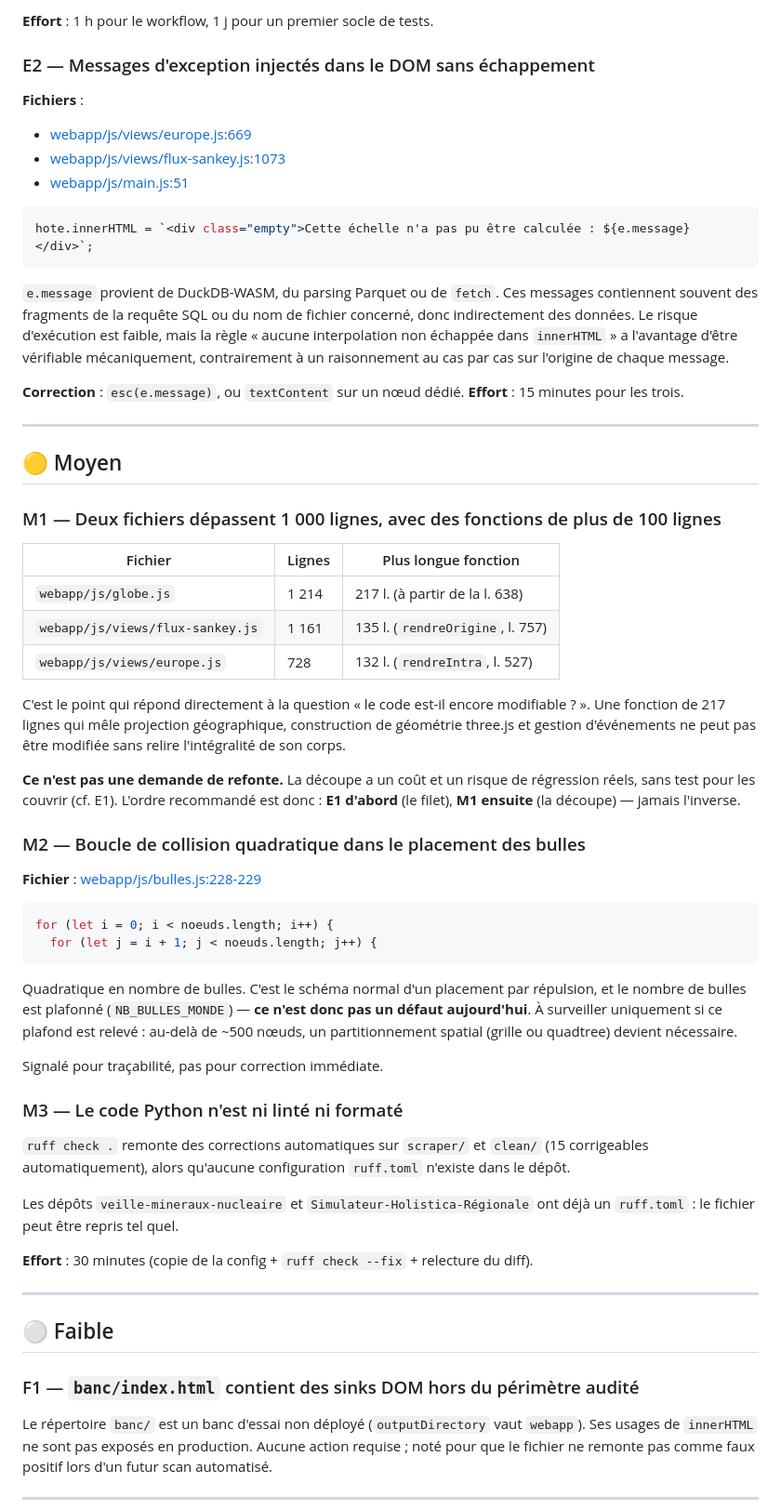
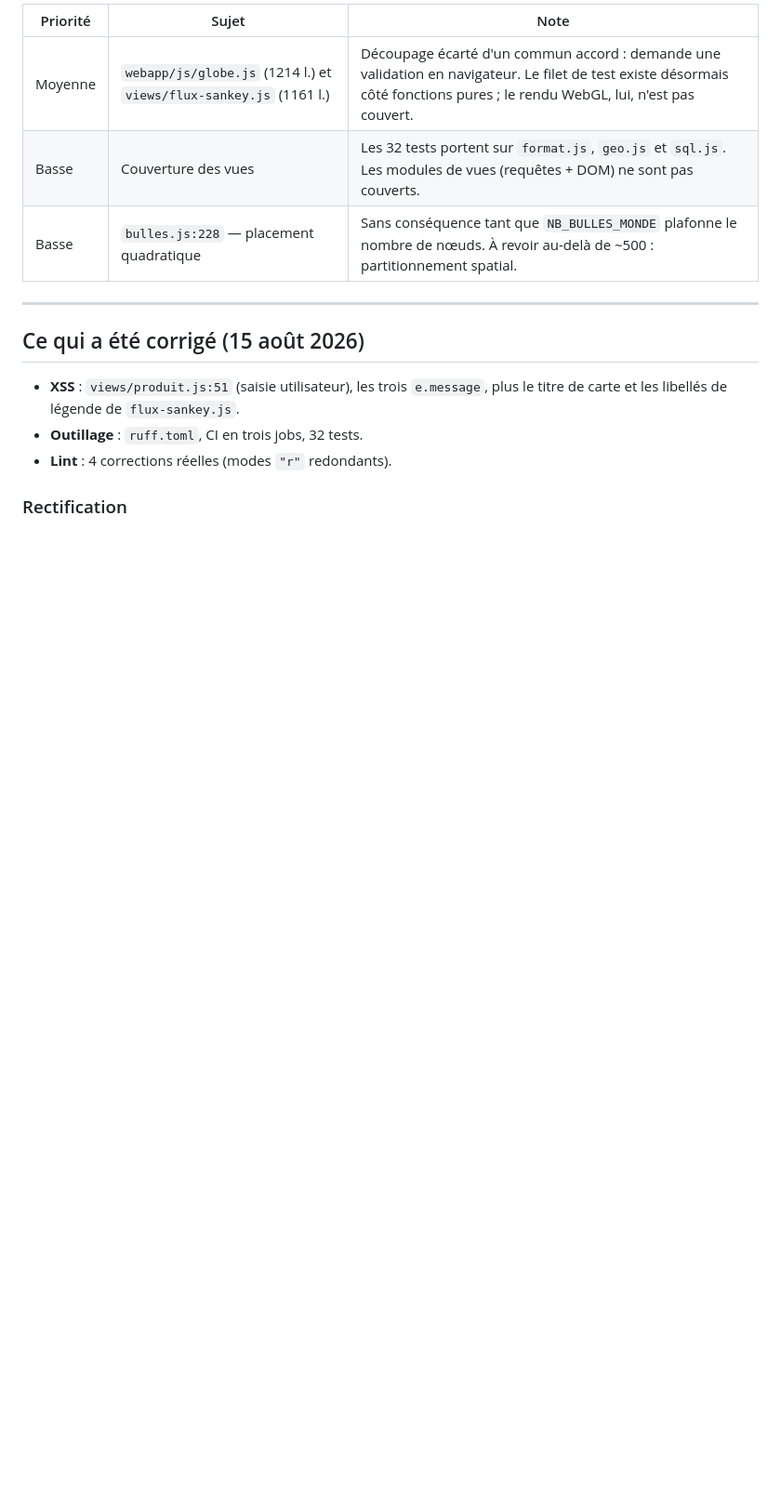
Before and after one commit to Este34/pipeline-comtrade, a Markdown page: AUDIT.md, the part around one of its changes. Shown at 93% size. Rendered like a GitHub page; blank space fills up the shorter version.

````diff
--- a/AUDIT.md
+++ b/AUDIT.md
@@ -81,80 +83,17 @@ uniquement à l'œil, dans le navigateur, sur les scénarios auxquels on pense.
-**Effort** : 1 h pour le workflow, 1 j pour un premier socle de tests.
-
-### E2 — Messages d'exception injectés dans le DOM sans échappement
-
-**Fichiers** :
-- [webapp/js/views/europe.js:669](webapp/js/views/europe.js#L669)
-- [webapp/js/views/flux-sankey.js:1073](webapp/js/views/flux-sankey.js#L1073)
-- [webapp/js/main.js:51](webapp/js/main.js#L51)
-
-```js
-hote.innerHTML = `<div class="empty">Cette échelle n'a pas pu être calculée : ${e.message}</div>`;
-```
-
-`e.message` provient de DuckDB-WASM, du parsing Parquet ou de `fetch`. Ces messages contiennent
-souvent des fragments de la requête SQL ou du nom de fichier concerné, donc indirectement des
-données. Le risque d'exécution est faible, mais la règle « aucune interpolation non échappée
-dans `innerHTML` » a l'avantage d'être vérifiable mécaniquement, contrairement à un raisonnement
-au cas par cas sur l'origine de chaque message.
-
-**Correction** : `esc(e.message)`, ou `textContent` sur un nœud dédié.
-**Effort** : 15 minutes pour les trois.
+| Priorité | Sujet | Note |
+|---|---|---|
+| Moyenne | `webapp/js/globe.js` (1214 l.) et `views/flux-sankey.js` (1161 l.) | Découpage écarté d'un commun accord : demande une validation en navigateur. Le filet de test existe désormais côté fonctions pures ; le rendu WebGL, lui, n'est pas couvert. |
+| Basse | Couverture des vues | Les 32 tests portent sur `format.js`, `geo.js` et `sql.js`. Les modules de vues (requêtes + DOM) ne sont pas couverts. |
+| Basse | `bulles.js:228` — placement quadratique | Sans conséquence tant que `NB_BULLES_MONDE` plafonne le nombre de nœuds. À revoir au-delà de ~500 : partitionnement spatial. |
 
 ---
 
-## 🟡 Moyen
+## Ce qui a été corrigé (15 août 2026)
 
-### M1 — Deux fichiers dépassent 1 000 lignes, avec des fonctions de plus de 100 lignes
+- **XSS** : `views/produit.js:51` (saisie utilisateur), les trois `e.message`, plus le titre de
+  carte et les libellés de légende de `flux-sankey.js`.
+- **Outillage** : `ruff.toml`, CI en trois jobs, 32 tests.
+- **Lint** : 4 corrections réelles (modes `"r"` redondants).
 
-| Fichier | Lignes | Plus longue fonction |
-|---|---|---|
-| `webapp/js/globe.js` | 1 214 | 217 l. (à partir de la l. 638) |
-| `webapp/js/views/flux-sankey.js` | 1 161 | 135 l. (`rendreOrigine`, l. 757) |
-| `webapp/js/views/europe.js` | 728 | 132 l. (`rendreIntra`, l. 527) |
+### Rectification
 
-C'est le point qui répond directement à la question « le code est-il encore modifiable ? ».
-Une fonction de 217 lignes qui mêle projection géographique, construction de géométrie three.js
-et gestion d'événements ne peut pas être modifiée sans relire l'intégralité de son corps.
-
-**Ce n'est pas une demande de refonte.** La découpe a un coût et un risque de régression réels,
-sans test pour les couvrir (cf. E1). L'ordre recommandé est donc : **E1 d'abord** (le filet),
-**M1 ensuite** (la découpe) — jamais l'inverse.
-
-### M2 — Boucle de collision quadratique dans le placement des bulles
-
-**Fichier** : [webapp/js/bulles.js:228-229](webapp/js/bulles.js#L228)
-
-```js
-for (let i = 0; i < noeuds.length; i++) {
-  for (let j = i + 1; j < noeuds.length; j++) {
-```
-
-Quadratique en nombre de bulles. C'est le schéma normal d'un placement par répulsion, et le
-nombre de bulles est plafonné (`NB_BULLES_MONDE`) — **ce n'est donc pas un défaut aujourd'hui**.
-À surveiller uniquement si ce plafond est relevé : au-delà de ~500 nœuds, un partitionnement
-spatial (grille ou quadtree) devient nécessaire.
-
-Signalé pour traçabilité, pas pour correction immédiate.
-
-### M3 — Le code Python n'est ni linté ni formaté
-
-`ruff check .` remonte des corrections automatiques sur `scraper/` et `clean/` (15 corrigeables
-automatiquement), alors qu'aucune configuration `ruff.toml` n'existe dans le dépôt.
-
-Les dépôts `veille-mineraux-nucleaire` et `Simulateur-Holistica-Régionale` ont déjà un
-`ruff.toml` : le fichier peut être repris tel quel.
-
-**Effort** : 30 minutes (copie de la config + `ruff check --fix` + relecture du diff).
-
----
-
-## ⚪ Faible
-
-### F1 — `banc/index.html` contient des sinks DOM hors du périmètre audité
-
-Le répertoire `banc/` est un banc d'essai non déployé (`outputDirectory` vaut `webapp`). Ses
-usages de `innerHTML` ne sont pas exposés en production. Aucune action requise ; noté pour que
-le fichier ne remonte pas comme faux positif lors d'un futur scan automatisé.
-
----
-
````
Also changed, not shown: other parts of AUDIT.md (+65 -102 lines).
